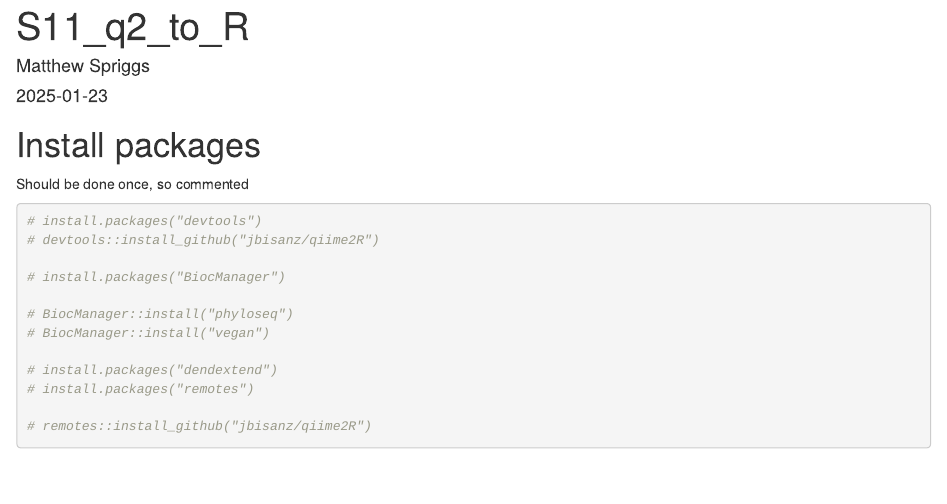
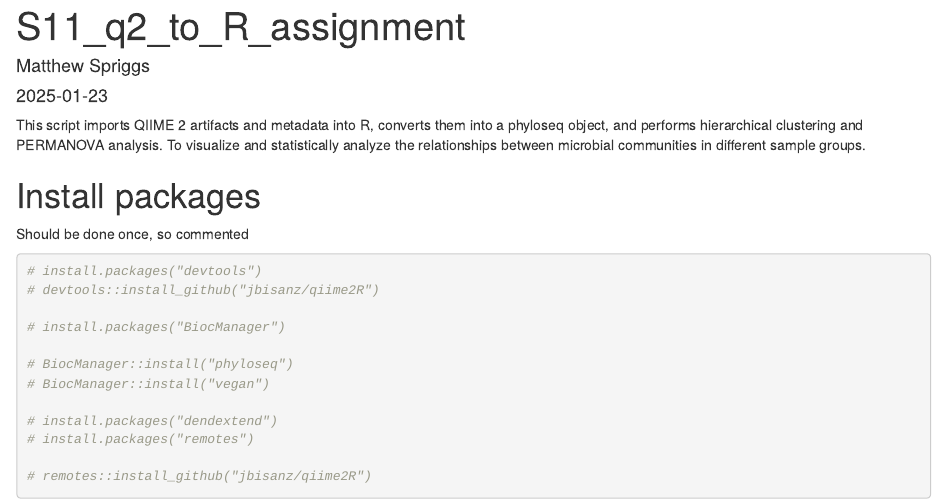
Before and after one commit to ms2206/soil_metagenomics, an R Markdown document (scripts/s11_q2_to_R_assignment.rmd): the page in a window 1100 px wide, from its top. Rendered offline with R 4.5, knitr and Pandoc, with nearby package versions; some code elsewhere in the file could not run offline.

````diff
--- a/scripts/s11_q2_to_R_assignment.rmd
+++ b/scripts/s11_q2_to_R_assignment.rmd
@@ -1,9 +1,14 @@
 ---
-title: "S11_q2_to_R"
+title: "S11_q2_to_R_assignment"
 author: "Matthew Spriggs"
 date: "2025-01-23"
 output: html_document
 ---
+
+
+This script imports QIIME 2 artifacts and metadata into R, converts them into a phyloseq object, and performs hierarchical clustering and PERMANOVA analysis. To visualize and statistically analyze the relationships between microbial communities in different sample groups.
+
+
 
 ```{r setup, include=FALSE}
 knitr::opts_chunk$set(echo = TRUE)
````
Also changed, not shown: 1 other file.
